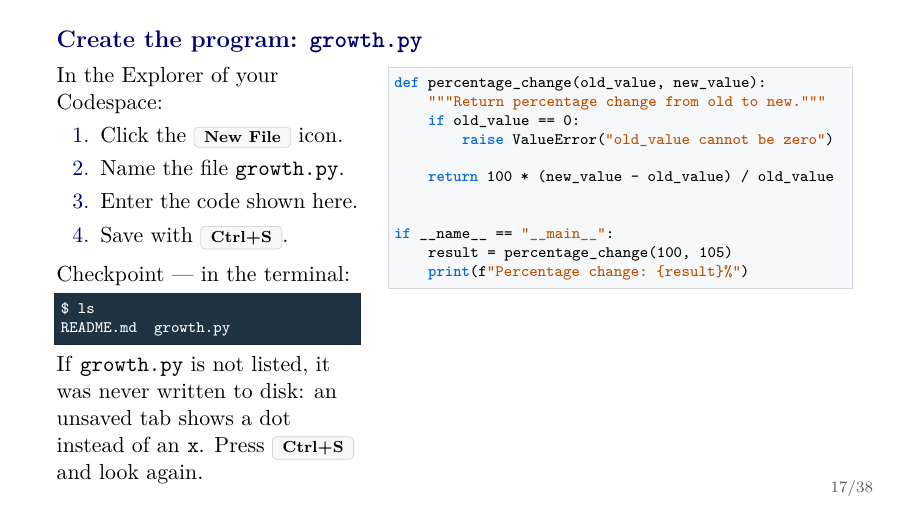
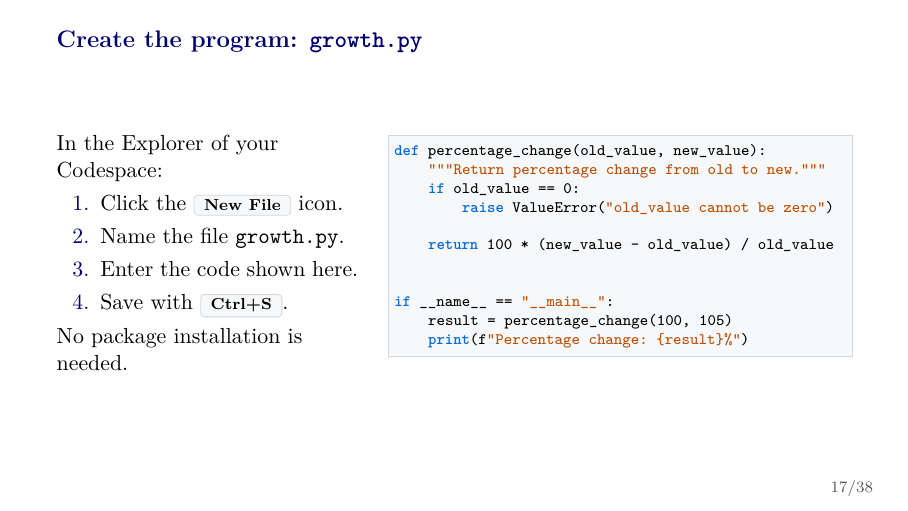
Before and after one commit to ChristosMylonakisCEMFI/CSS-DataScience, LaTeX slides (slides/git-github-codespaces/github_codespaces_tutorial.tex): page 17 of 43. Compiled offline with pdfLaTeX.

Commit message:
Drop the ls checkpoint from the growth.py slide

```diff
--- a/slides/git-github-codespaces/github_codespaces_tutorial.tex
+++ b/slides/git-github-codespaces/github_codespaces_tutorial.tex
@@ -386,16 +386,7 @@ Both labels point to the same commit, so the two copies are synchronized.
     \item Enter the code shown here.
     \item Save with \button{Ctrl+S}.
   \end{enumerate}
-
-  \vspace{0.3em}
-  Checkpoint --- in the terminal:
-\begin{lstlisting}[style=terminal]
-$ ls
-README.md  growth.py
-\end{lstlisting}
-  If \texttt{growth.py} is not listed, it was never written to disk: an unsaved
-  tab shows a dot instead of an \texttt{x}. Press \button{Ctrl+S} and look
-  again.
+  No package installation is needed.
 
   \column{0.58\textwidth}
 \begin{lstlisting}[style=code,language=Python]
```
Also changed, not shown: slides/git-github-codespaces/github_codespaces_tutorial.pdf.
